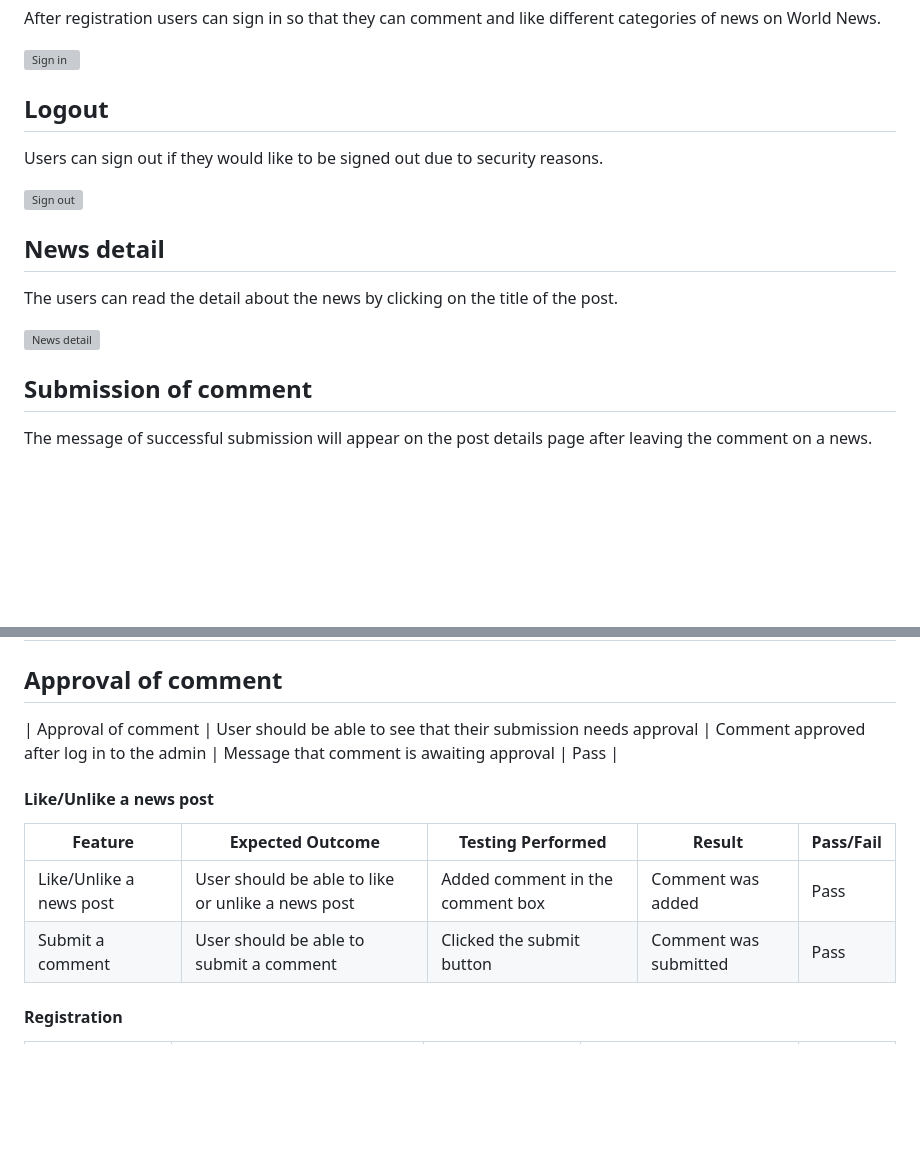
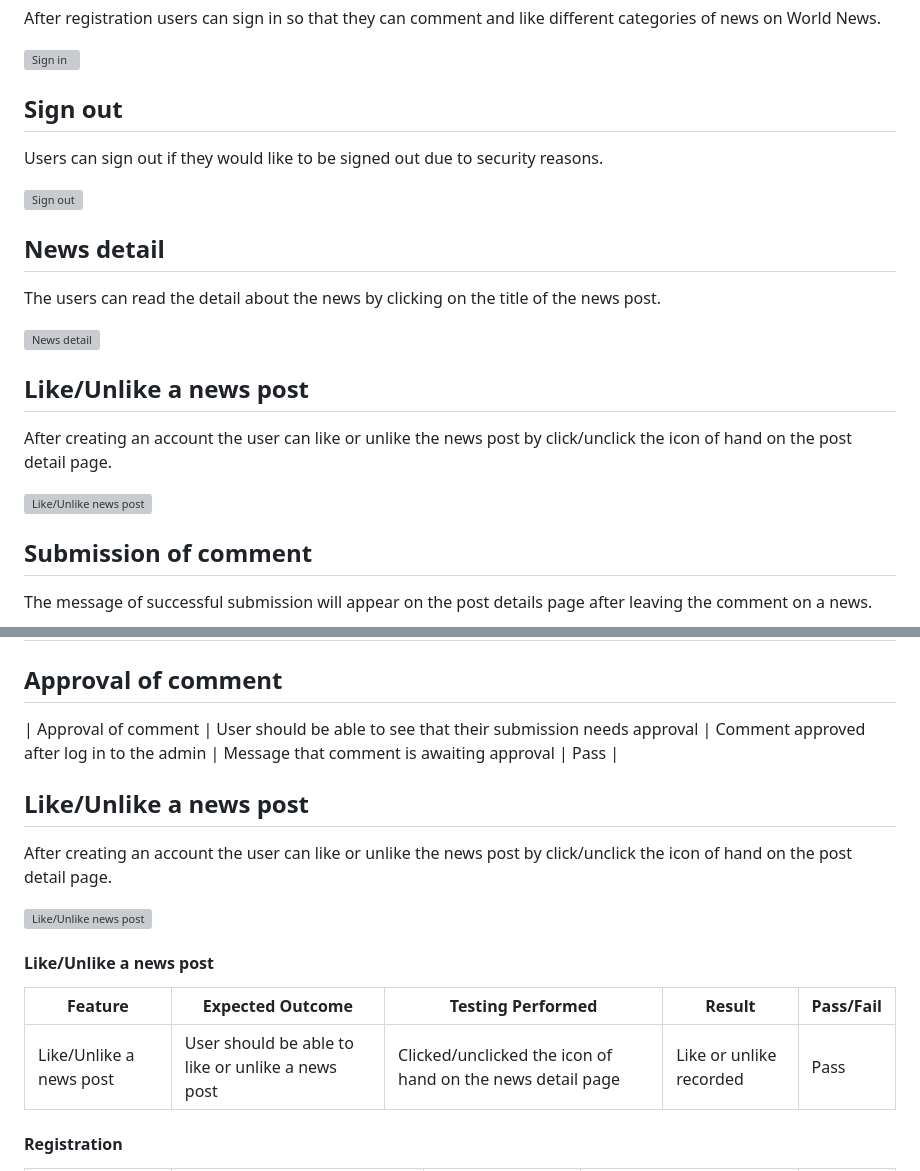
Before and after one commit to HumaIlyas/DjangoNews, a Markdown page: README.md, 2 parts joined by grey strips. Drawn GitHub-style; blank space fills up the shorter version; grey boxes are pictures that could not be loaded.

```diff
--- a/README.md
+++ b/README.md
@@ -186,16 +186,22 @@ After registration users can sign in so that they can comment and like different
     <img src="assets/images/sign-in.jpg" alt="Sign in">
 </div>
 
-## Logout
+## Sign out
 Users can sign out if they would like to be signed out due to security reasons.
 <div style="margin-top: 20px; margin-bottom: 20px;">
     <img src="assets/images/sign-out.jpg" alt="Sign out">
 </div>
 
 ## News detail
-The users can read the detail about the news by clicking on the title of the post.
+The users can read the detail about the news by clicking on the title of the news post.
 <div style="margin-top: 20px; margin-bottom: 20px;">
     <img src="assets/images/news_detail.jpg" alt="News detail">
+</div>
+
+## Like/Unlike a news post
+After creating an account the user can like or unlike the news post by click/unclick the icon of hand on the post detail page.
+<div style="margin-top: 20px; margin-bottom: 20px;">
+    <img src="assets/images/like-unlike-news-post.jpg" alt="Like/Unlike news post">
 </div>
 
 ## Submission of comment
@@ -415,11 +421,16 @@ Below are the list of Internet Browsers that were used to test the display of th
 ## Approval of comment
 | Approval of comment | User should be able to see that their submission needs approval | Comment approved after log in to the admin | Message that comment is awaiting approval | Pass |
 
+## Like/Unlike a news post
+After creating an account the user can like or unlike the news post by click/unclick the icon of hand on the post detail page.
+<div style="margin-top: 20px; margin-bottom: 20px;">
+    <img src="assets/images/like-unlike-news-post.jpg" alt="Like/Unlike news post">
+</div>
+
 #### Like/Unlike a news post
 | Feature | Expected Outcome | Testing Performed | Result | Pass/Fail |
 | --- | --- | --- | --- | --- |
-| Like/Unlike a news post | User should be able to like or unlike a news post | Added comment in the comment box | Comment was added | Pass |
-| Submit a comment | User should be able to submit a comment | Clicked the submit button | Comment was submitted | Pass |
+| Like/Unlike a news post | User should be able to like or unlike a news post | Clicked/unclicked the icon of hand on the news detail page | Like or unlike recorded | Pass |
 
 #### Registration
 | Feature | Expected Outcome | Testing Performed | Result | Pass/Fail |
```
Also changed, not shown: other parts of README.md (+4 -4 lines).
